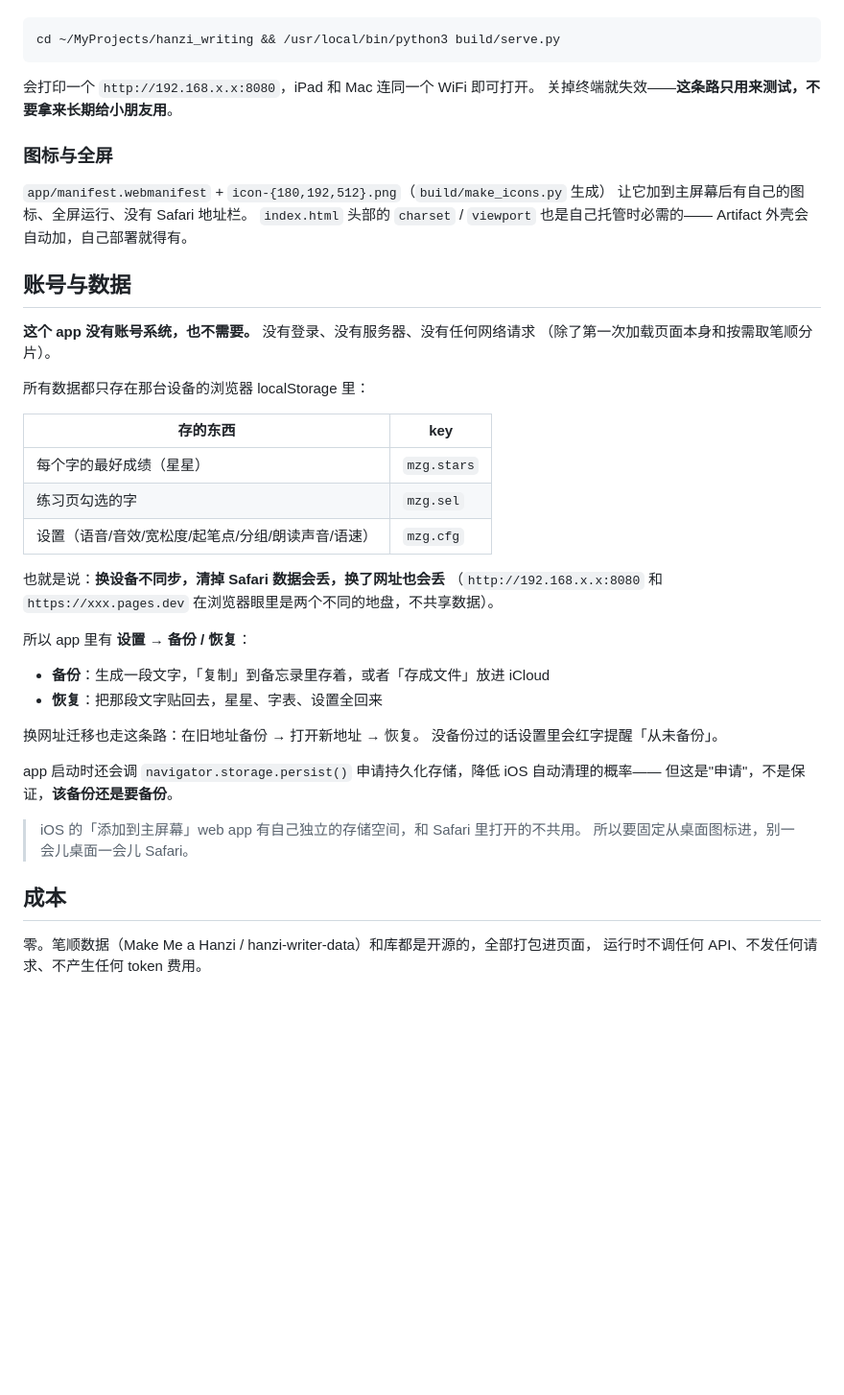
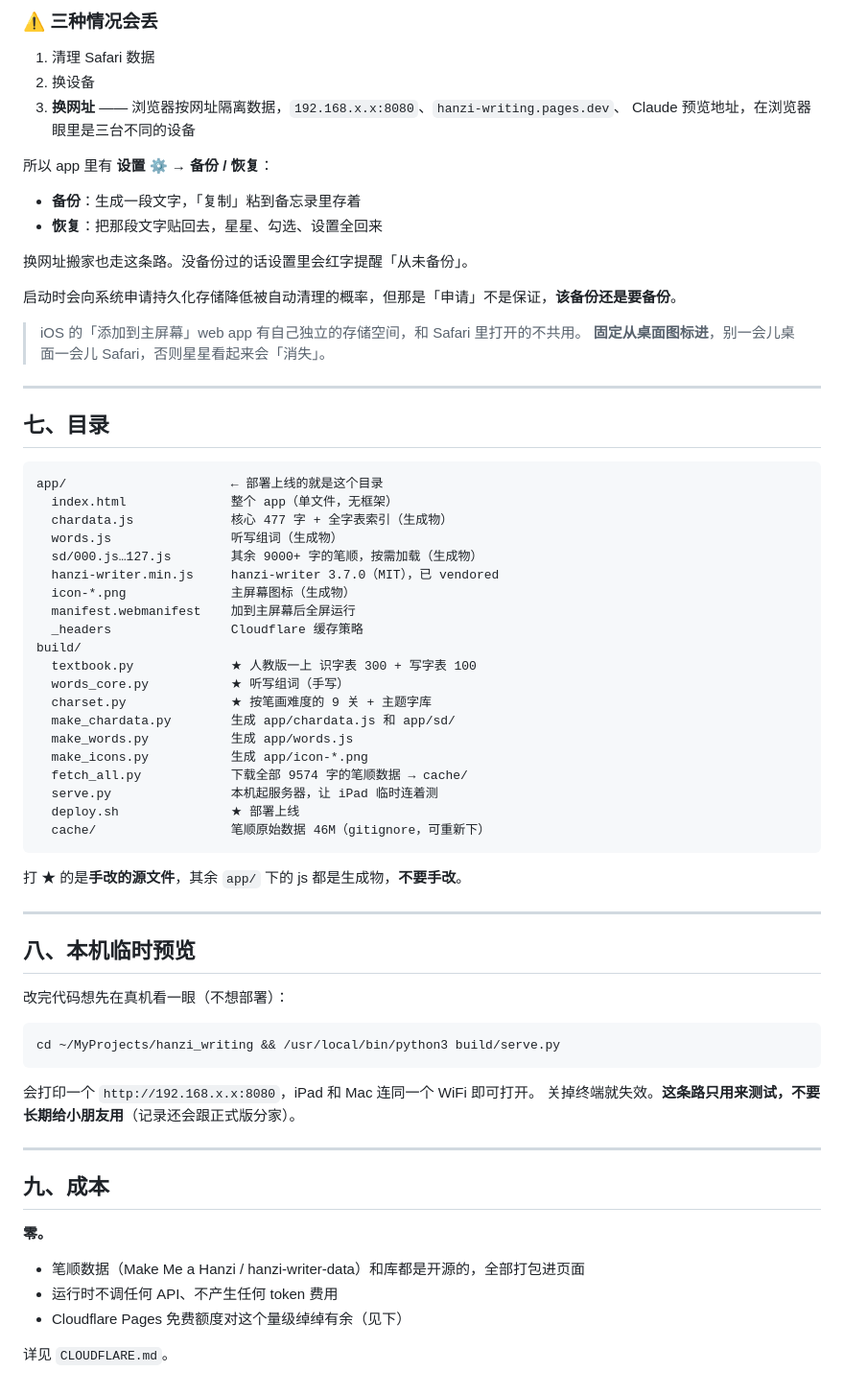
Before and after one commit to hyyh1989/hanzi_writing, a Markdown page: README.md, the part around one of its changes. Shown at 96% size. Rendered like a GitHub page; blank space fills up the shorter version.

````diff
--- a/README.md
+++ b/README.md
@@ -123,49 +168,72 @@ build/
+### ⚠️ 三种情况会丢
+
+1. 清理 Safari 数据
+2. 换设备
+3. **换网址** —— 浏览器按网址隔离数据，`192.168.x.x:8080`、`hanzi-writing.pages.dev`、
+   Claude 预览地址，在浏览器眼里是三台不同的设备
+
+所以 app 里有 **设置 ⚙ → 备份 / 恢复**：
+
+- **备份**：生成一段文字，「复制」粘到备忘录里存着
+- **恢复**：把那段文字贴回去，星星、勾选、设置全回来
+
+换网址搬家也走这条路。没备份过的话设置里会红字提醒「从未备份」。
+
+启动时会向系统申请持久化存储降低被自动清理的概率，但那是「申请」不是保证，**该备份还是要备份**。
+
+> iOS 的「添加到主屏幕」web app 有自己独立的存储空间，和 Safari 里打开的不共用。
+> **固定从桌面图标进**，别一会儿桌面一会儿 Safari，否则星星看起来会「消失」。
+
+---
+
+## 七、目录
+
+```
+app/                      ← 部署上线的就是这个目录
+  index.html              整个 app（单文件，无框架）
+  chardata.js             核心 477 字 + 全字表索引（生成物）
+  words.js                听写组词（生成物）
+  sd/000.js…127.js        其余 9000+ 字的笔顺，按需加载（生成物）
+  hanzi-writer.min.js     hanzi-writer 3.7.0（MIT），已 vendored
+  icon-*.png              主屏幕图标（生成物）
+  manifest.webmanifest    加到主屏幕后全屏运行
+  _headers                Cloudflare 缓存策略
+build/
+  textbook.py             ★ 人教版一上 识字表 300 + 写字表 100
+  words_core.py           ★ 听写组词（手写）
+  charset.py              ★ 按笔画难度的 9 关 + 主题字库
+  make_chardata.py        生成 app/chardata.js 和 app/sd/
+  make_words.py           生成 app/words.js
+  make_icons.py           生成 app/icon-*.png
+  fetch_all.py            下载全部 9574 字的笔顺数据 → cache/
+  serve.py                本机起服务器，让 iPad 临时连着测
+  deploy.sh               ★ 部署上线
+  cache/                  笔顺原始数据 46M（gitignore，可重新下）
+```
+
+打 ★ 的是**手改的源文件**，其余 `app/` 下的 js 都是生成物，**不要手改**。
+
+---
+
+## 八、本机临时预览
+
+改完代码想先在真机看一眼（不想部署）：
 
 ```bash
 cd ~/MyProjects/hanzi_writing && /usr/local/bin/python3 build/serve.py
 ```
 
 会打印一个 `http://192.168.x.x:8080`，iPad 和 Mac 连同一个 WiFi 即可打开。
-关掉终端就失效——**这条路只用来测试，不要拿来长期给小朋友用**。
+关掉终端就失效。**这条路只用来测试，不要长期给小朋友用**（记录还会跟正式版分家）。
 
-### 图标与全屏
+---
 
-`app/manifest.webmanifest` + `icon-{180,192,512}.png`（`build/make_icons.py` 生成）
-让它加到主屏幕后有自己的图标、全屏运行、没有 Safari 地址栏。
-`index.html` 头部的 `charset` / `viewport` 也是自己托管时必需的——
-Artifact 外壳会自动加，自己部署就得有。
+## 九、成本
 
-## 账号与数据
+**零。**
 
-**这个 app 没有账号系统，也不需要。** 没有登录、没有服务器、没有任何网络请求
-（除了第一次加载页面本身和按需取笔顺分片）。
+- 笔顺数据（Make Me a Hanzi / hanzi-writer-data）和库都是开源的，全部打包进页面
+- 运行时不调任何 API、不产生任何 token 费用
+- Cloudflare Pages 免费额度对这个量级绰绰有余（见下）
 
-所有数据都只存在那台设备的浏览器 localStorage 里：
-
-| 存的东西 | key |
-|---|---|
-| 每个字的最好成绩（星星） | `mzg.stars` |
-| 练习页勾选的字 | `mzg.sel` |
-| 设置（语音/音效/宽松度/起笔点/分组/朗读声音/语速） | `mzg.cfg` |
-
-也就是说：**换设备不同步，清掉 Safari 数据会丢，换了网址也会丢**
-（`http://192.168.x.x:8080` 和 `https://xxx.pages.dev` 在浏览器眼里是两个不同的地盘，不共享数据）。
-
-所以 app 里有 **设置 → 备份 / 恢复**：
-
-- **备份**：生成一段文字，「复制」到备忘录里存着，或者「存成文件」放进 iCloud
-- **恢复**：把那段文字贴回去，星星、字表、设置全回来
-
-换网址迁移也走这条路：在旧地址备份 → 打开新地址 → 恢复。
-没备份过的话设置里会红字提醒「从未备份」。
-
-app 启动时还会调 `navigator.storage.persist()` 申请持久化存储，降低 iOS 自动清理的概率——
-但这是"申请"，不是保证，**该备份还是要备份**。
-
-> iOS 的「添加到主屏幕」web app 有自己独立的存储空间，和 Safari 里打开的不共用。
-> 所以要固定从桌面图标进，别一会儿桌面一会儿 Safari。
-
-## 成本
-
-零。笔顺数据（Make Me a Hanzi / hanzi-writer-data）和库都是开源的，全部打包进页面，
-运行时不调任何 API、不发任何请求、不产生任何 token 费用。
+详见 `CLOUDFLARE.md`。
````
Also changed, not shown: other parts of README.md (+126 -81 lines), CLAUDE.md (+131 -106 lines), CLOUDFLARE.md (added, +103 -0 lines).
